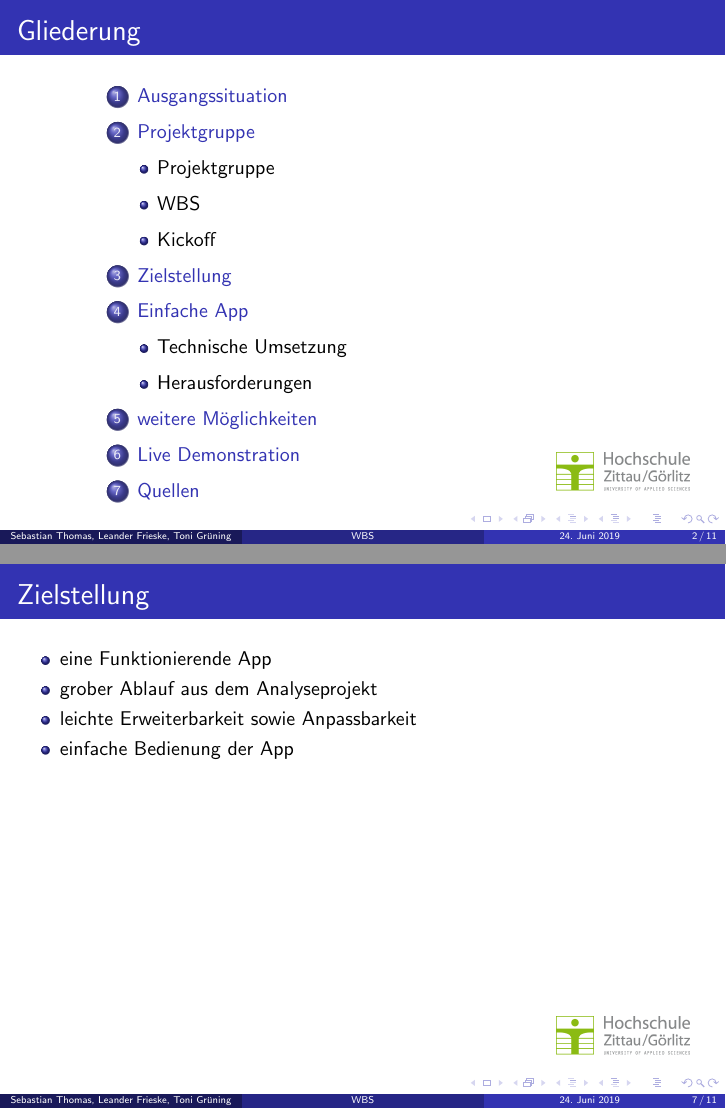
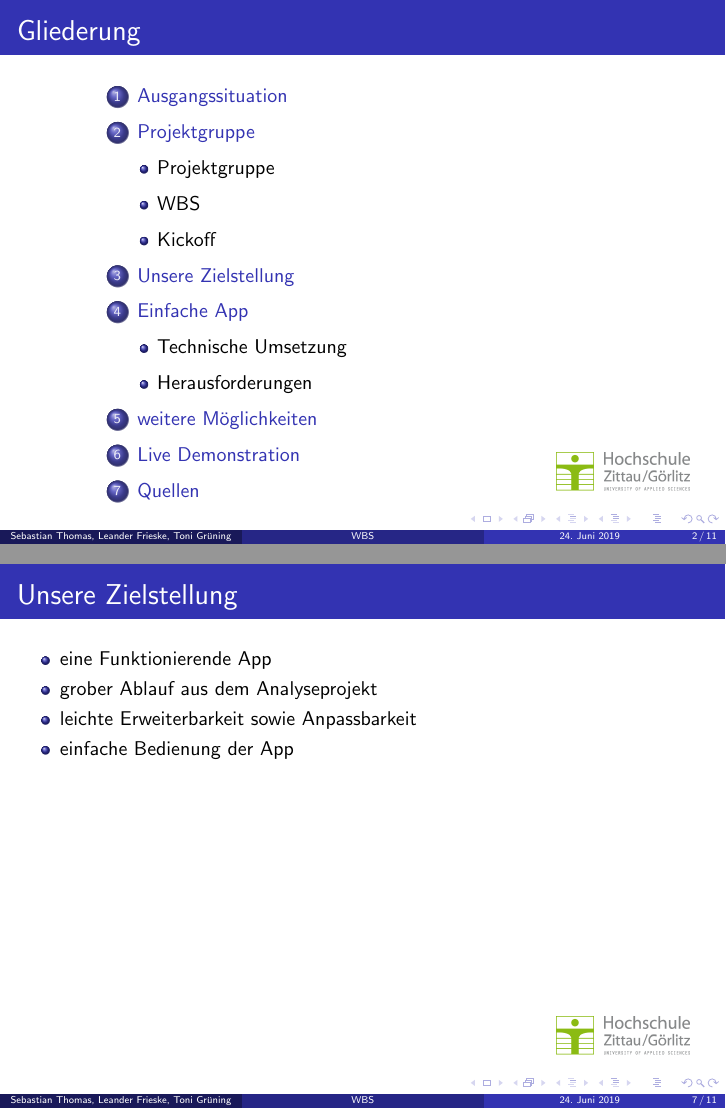
Before and after one commit to HSZG-Informatik-Projekte/WBS, LaTeX slides (VORTRAG/WBS-Vortrag.tex): pages 2 and 7 of 11, joined at a grey line. Compiled offline with pdfLaTeX.

Commit message:
Update WBS-Vortrag.tex

```diff
--- a/VORTRAG/WBS-Vortrag.tex
+++ b/VORTRAG/WBS-Vortrag.tex
@@ -135,8 +135,8 @@
 
 \subsection{Kickoff}
 
-\section{Zielstellung}
-\begin{frame}[t]{Zielstellung}
+\section{Unsere Zielstellung}
+\begin{frame}[t]{Unsere Zielstellung}
 	\begin{itemize}
 		\item eine Funktionierende App
 		\item grober Ablauf aus dem Analyseprojekt
```
